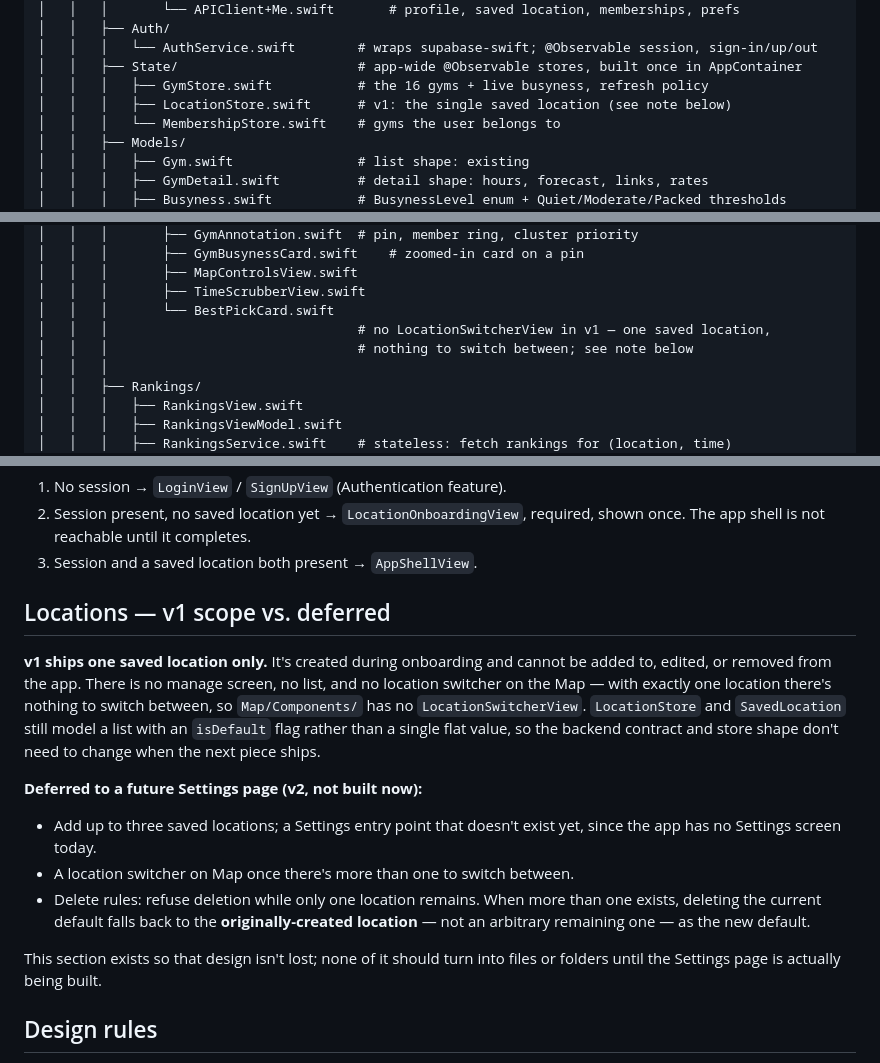
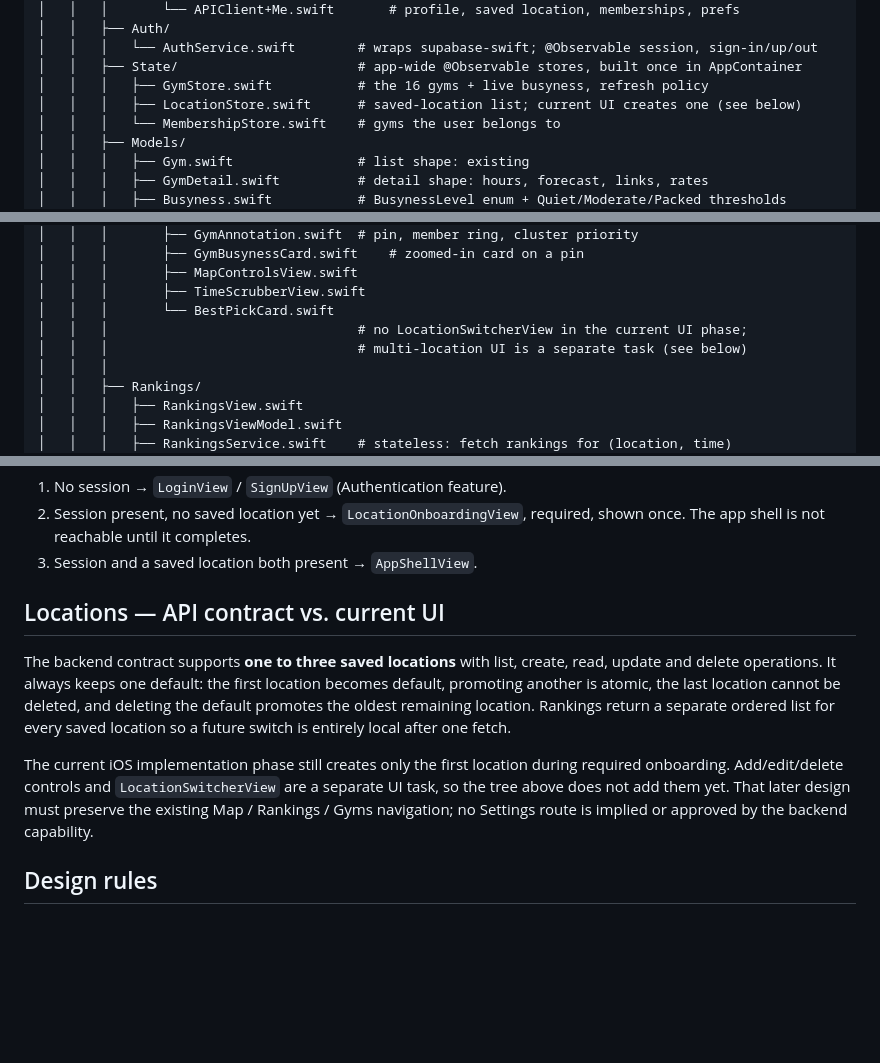
Before and after one commit to yonid4/boulder-bay, a Markdown page: app/FOLDER_STRUCTURE.md, 3 parts joined by grey strips. Rendered like a GitHub page; blank space fills up the shorter version.

```diff
--- a/app/FOLDER_STRUCTURE.md
+++ b/app/FOLDER_STRUCTURE.md
@@ -34,7 +34,7 @@ app/
 │   │   │   └── AuthService.swift        # wraps supabase-swift; @Observable session, sign-in/up/out
 │   │   ├── State/                       # app-wide @Observable stores, built once in AppContainer
 │   │   │   ├── GymStore.swift           # the 16 gyms + live busyness, refresh policy
-│   │   │   ├── LocationStore.swift      # v1: the single saved location (see note below)
+│   │   │   ├── LocationStore.swift      # saved-location list; current UI creates one (see below)
 │   │   │   └── MembershipStore.swift    # gyms the user belongs to
 │   │   ├── Models/
 │   │   │   ├── Gym.swift                # list shape: existing
@@ -84,8 +84,8 @@ app/
 │   │   │       ├── MapControlsView.swift
 │   │   │       ├── TimeScrubberView.swift
 │   │   │       └── BestPickCard.swift
-│   │   │                                # no LocationSwitcherView in v1 — one saved location,
-│   │   │                                # nothing to switch between; see note below
+│   │   │                                # no LocationSwitcherView in the current UI phase;
+│   │   │                                # multi-location UI is a separate task (see below)
 │   │   │
 │   │   ├── Rankings/
 │   │   │   ├── RankingsView.swift
@@ -181,28 +181,18 @@ now `BoulderBay/Resources/Info.plist`, updated in both `project.yml` and
    shown once. The app shell is not reachable until it completes.
 3. Session and a saved location both present → `AppShellView`.
 
-## Locations — v1 scope vs. deferred
+## Locations — API contract vs. current UI
 
-**v1 ships one saved location only.** It's created during onboarding and
-cannot be added to, edited, or removed from the app. There is no manage
-screen, no list, and no location switcher on the Map — with exactly one
-location there's nothing to switch between, so `Map/Components/` has no
-`LocationSwitcherView`. `LocationStore` and `SavedLocation` still model a
-list with an `isDefault` flag rather than a single flat value, so the
-backend contract and store shape don't need to change when the next piece
-ships.
+The backend contract supports **one to three saved locations** with list, create, read, update
+and delete operations. It always keeps one default: the first location becomes default, promoting
+another is atomic, the last location cannot be deleted, and deleting the default promotes the
+oldest remaining location. Rankings return a separate ordered list for every saved location so a
+future switch is entirely local after one fetch.
 
-**Deferred to a future Settings page (v2, not built now):**
-- Add up to three saved locations; a Settings entry point that doesn't
-  exist yet, since the app has no Settings screen today.
-- A location switcher on Map once there's more than one to switch between.
-- Delete rules: refuse deletion while only one location remains. When more
-  than one exists, deleting the current default falls back to the
-  **originally-created location** — not an arbitrary remaining one — as the
-  new default.
-
-This section exists so that design isn't lost; none of it should turn into
-files or folders until the Settings page is actually being built.
+The current iOS implementation phase still creates only the first location during required
+onboarding. Add/edit/delete controls and `LocationSwitcherView` are a separate UI task, so the
+tree above does not add them yet. That later design must preserve the existing Map / Rankings /
+Gyms navigation; no Settings route is implied or approved by the backend capability.
 
 ## Design rules
 
```
Also changed, not shown: backend/CLAUDE.md (+10 -5 lines), boulder_bay_plan.md (+18 -2 lines).
